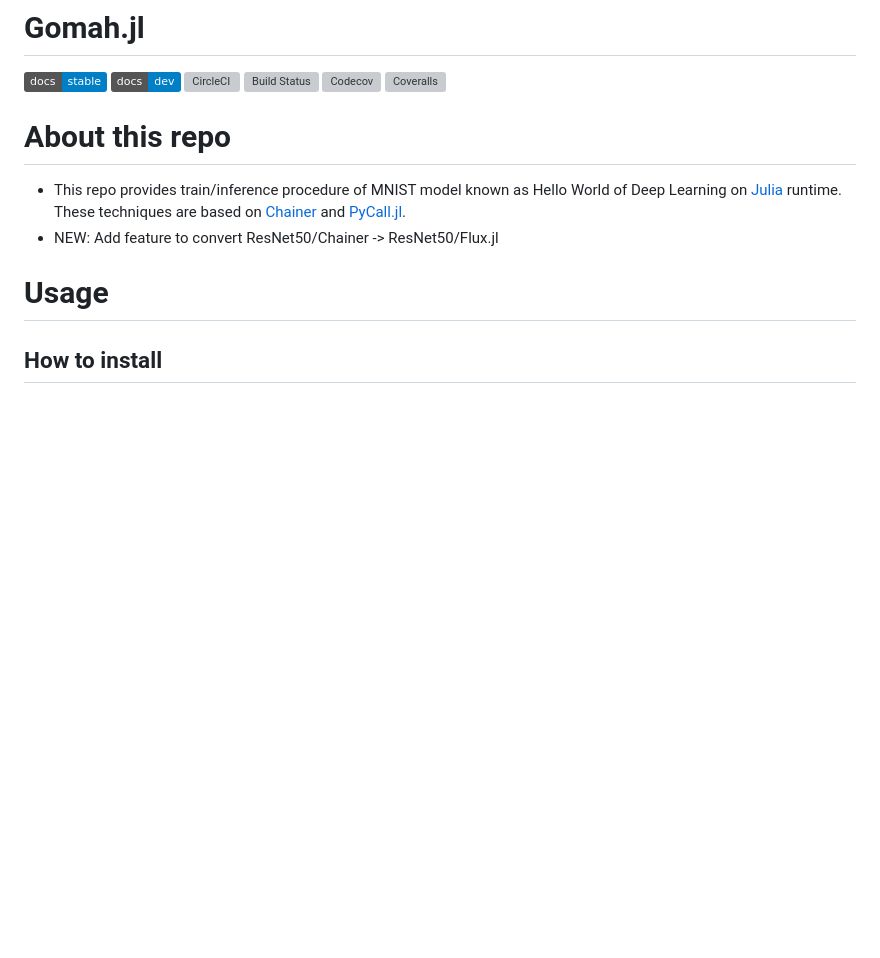
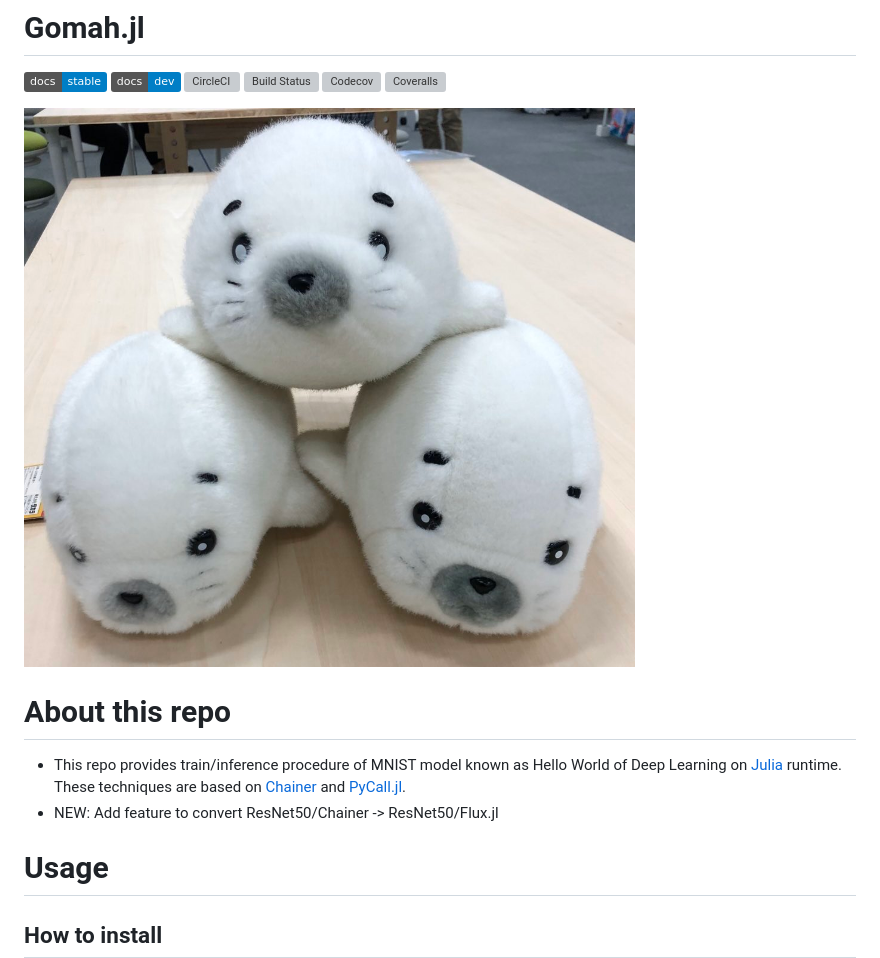
Before and after one commit to terasakisatoshi/Gomah.jl, a Markdown page: README.md, the part around the change. Drawn GitHub-style; pictures changed too: docs/goma.jpeg (added); badges without logos; blank space fills up the shorter version; grey boxes are pictures that could not be loaded.

Commit message:
add goma-chans which is a symbol of Gomah.jl

```diff
--- a/README.md
+++ b/README.md
@@ -7,6 +7,7 @@
 [![Codecov](https://codecov.io/gh/terasakisatoshi/Gomah.jl/branch/master/graph/badge.svg)](https://codecov.io/gh/terasakisatoshi/Gomah.jl)
 [![Coveralls](https://coveralls.io/repos/github/terasakisatoshi/Gomah.jl/badge.svg?branch=master)](https://coveralls.io/github/terasakisatoshi/Gomah.jl?branch=master)
 
+![](docs/goma.jpeg)
 
 # About this repo
 
```
